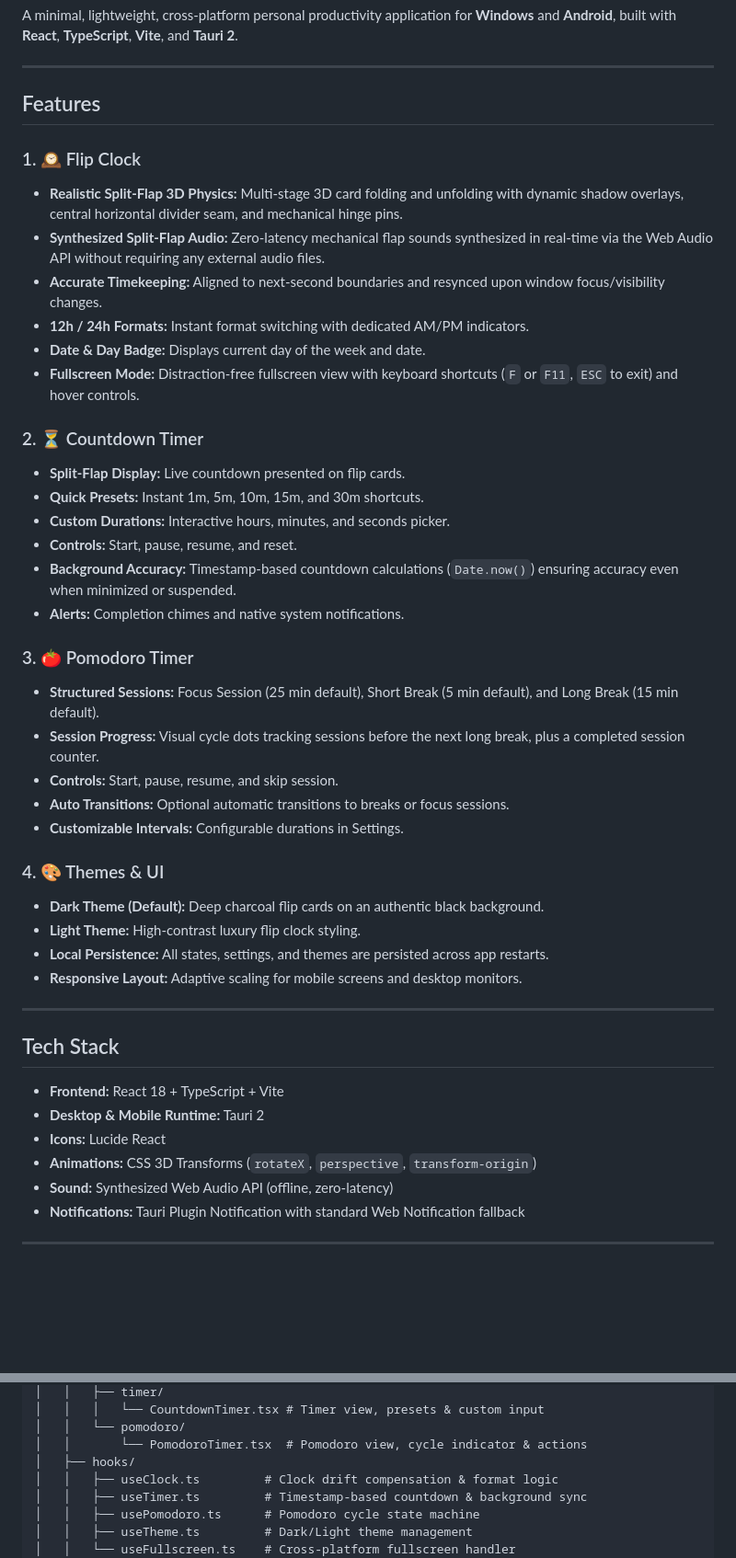
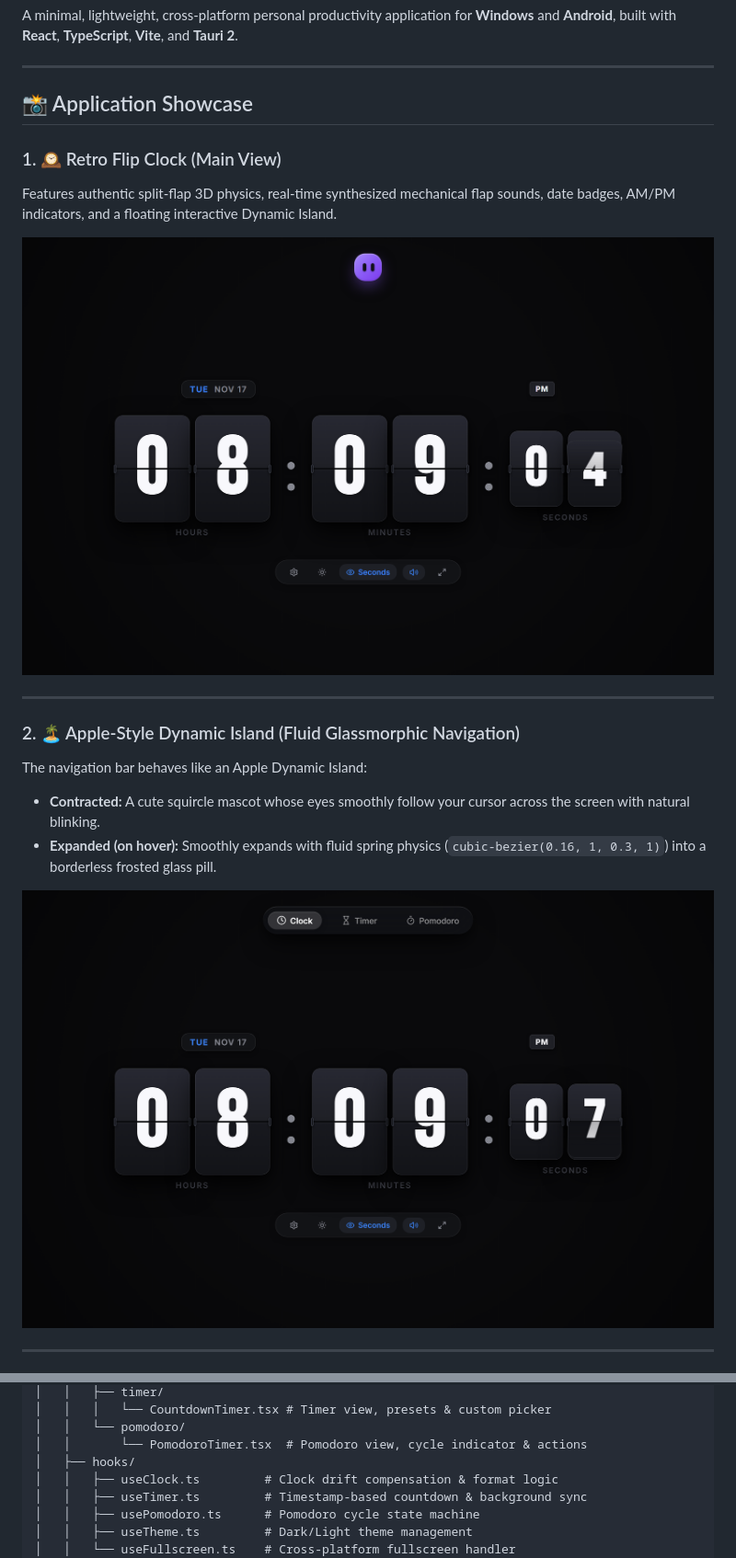
Before and after one commit to vishal-247/flipclock, a Markdown page: README.md, 2 parts joined by grey strips. Shown at 92% size. GitHub-like rendering; pictures changed too: docs/images/clock.png (added), docs/images/dynamic-island.png (added); blank space fills up the shorter version.

Commit message:
docs: add application UI screenshots and workflow showcase to README

```diff
--- a/README.md
+++ b/README.md
@@ -4,46 +4,21 @@ A minimal, lightweight, cross-platform personal productivity application for **W
 
 ---
 
-## Features
+## 📸 Application Showcase
 
-### 1. 🕰️ Flip Clock
-- **Realistic Split-Flap 3D Physics:** Multi-stage 3D card folding and unfolding with dynamic shadow overlays, central horizontal divider seam, and mechanical hinge pins.
-- **Synthesized Split-Flap Audio:** Zero-latency mechanical flap sounds synthesized in real-time via the Web Audio API without requiring any external audio files.
-- **Accurate Timekeeping:** Aligned to next-second boundaries and resynced upon window focus/visibility changes.
-- **12h / 24h Formats:** Instant format switching with dedicated AM/PM indicators.
-- **Date & Day Badge:** Displays current day of the week and date.
-- **Fullscreen Mode:** Distraction-free fullscreen view with keyboard shortcuts (`F` or `F11`, `ESC` to exit) and hover controls.
+### 1. 🕰️ Retro Flip Clock (Main View)
+Features authentic split-flap 3D physics, real-time synthesized mechanical flap sounds, date badges, AM/PM indicators, and a floating interactive Dynamic Island.
 
-### 2. ⏳ Countdown Timer
-- **Split-Flap Display:** Live countdown presented on flip cards.
-- **Quick Presets:** Instant 1m, 5m, 10m, 15m, and 30m shortcuts.
-- **Custom Durations:** Interactive hours, minutes, and seconds picker.
-- **Controls:** Start, pause, resume, and reset.
-- **Background Accuracy:** Timestamp-based countdown calculations (`Date.now()`) ensuring accuracy even when minimized or suspended.
-- **Alerts:** Completion chimes and native system notifications.
-
-### 3. 🍅 Pomodoro Timer
-- **Structured Sessions:** Focus Session (25 min default), Short Break (5 min default), and Long Break (15 min default).
-- **Session Progress:** Visual cycle dots tracking sessions before the next long break, plus a completed session counter.
-- **Controls:** Start, pause, resume, and skip session.
-- **Auto Transitions:** Optional automatic transitions to breaks or focus sessions.
-- **Customizable Intervals:** Configurable durations in Settings.
-
-### 4. 🎨 Themes & UI
-- **Dark Theme (Default):** Deep charcoal flip cards on an authentic black background.
-- **Light Theme:** High-contrast luxury flip clock styling.
-- **Local Persistence:** All states, settings, and themes are persisted across app restarts.
-- **Responsive Layout:** Adaptive scaling for mobile screens and desktop monitors.
+![Flip Clock View](docs/images/clock.png)
 
 ---
 
-## Tech Stack
-- **Frontend:** React 18 + TypeScript + Vite
-- **Desktop & Mobile Runtime:** Tauri 2
-- **Icons:** Lucide React
-- **Animations:** CSS 3D Transforms (`rotateX`, `perspective`, `transform-origin`)
-- **Sound:** Synthesized Web Audio API (offline, zero-latency)
-- **Notifications:** Tauri Plugin Notification with standard Web Notification fallback
+### 2. 🏝️ Apple-Style Dynamic Island (Fluid Glassmorphic Navigation)
+The navigation bar behaves like an Apple Dynamic Island:
+- **Contracted:** A cute squircle mascot whose eyes smoothly follow your cursor across the screen with natural blinking.
+- **Expanded (on hover):** Smoothly expands with fluid spring physics (`cubic-bezier(0.16, 1, 0.3, 1)`) into a borderless frosted glass pill.
+
+![Dynamic Island Navigation](docs/images/dynamic-island.png)
 
 ---
 
@@ -71,5 +91,5 @@ flipclock/
 │   │   ├── timer/
-│   │   │   └── CountdownTimer.tsx # Timer view, presets & custom input
+│   │   │   └── CountdownTimer.tsx # Timer view, presets & custom picker
 │   │   └── pomodoro/
 │   │       └── PomodoroTimer.tsx  # Pomodoro view, cycle indicator & actions
 │   ├── hooks/
```
Also changed, not shown: other parts of README.md (+61 -14 lines), docs/images/pomodoro.png (added), docs/images/settings.png (added), docs/images/timer.png (added), 5 other files.
